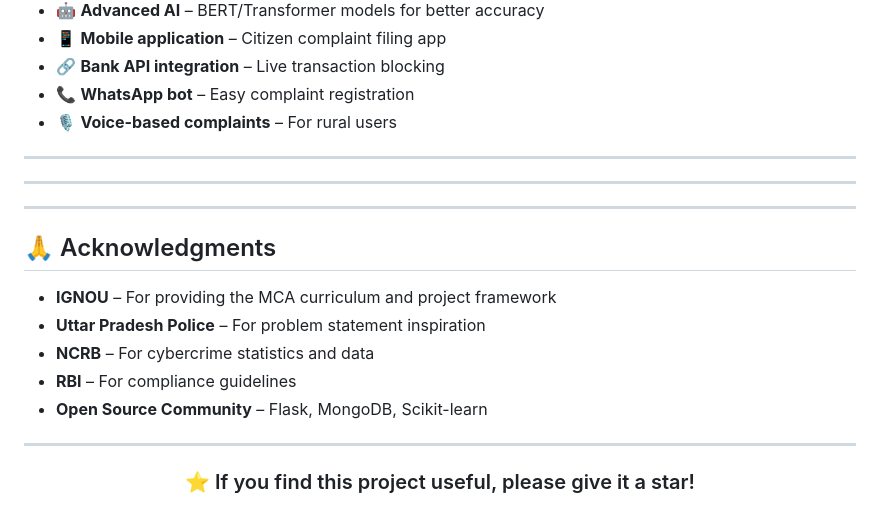
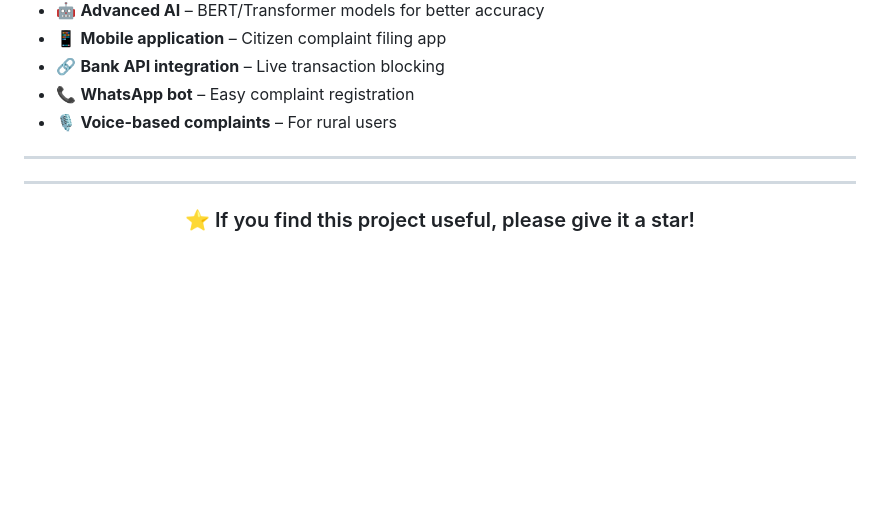
Before and after one commit to shamyt9/Software-Exhibition-2026---Lakshya-Forum, a Markdown page: README.md, the part around the change. Drawn GitHub-style; blank space fills up the shorter version.

Commit message:
Remove acknowledgments from README
Removed acknowledgments section from README.

```diff
--- a/README.md
+++ b/README.md
@@ -426,18 +426,7 @@ Expected: Fake News | Risk: MEDIUM | Legal: 505 IPC, 66A IT Act
 
 ---
 
----
 
-
----
-
-## 🙏 Acknowledgments
-
-- **IGNOU** – For providing the MCA curriculum and project framework
-- **Uttar Pradesh Police** – For problem statement inspiration
-- **NCRB** – For cybercrime statistics and data
-- **RBI** – For compliance guidelines
-- **Open Source Community** – Flask, MongoDB, Scikit-learn
 
 ---
 
```
